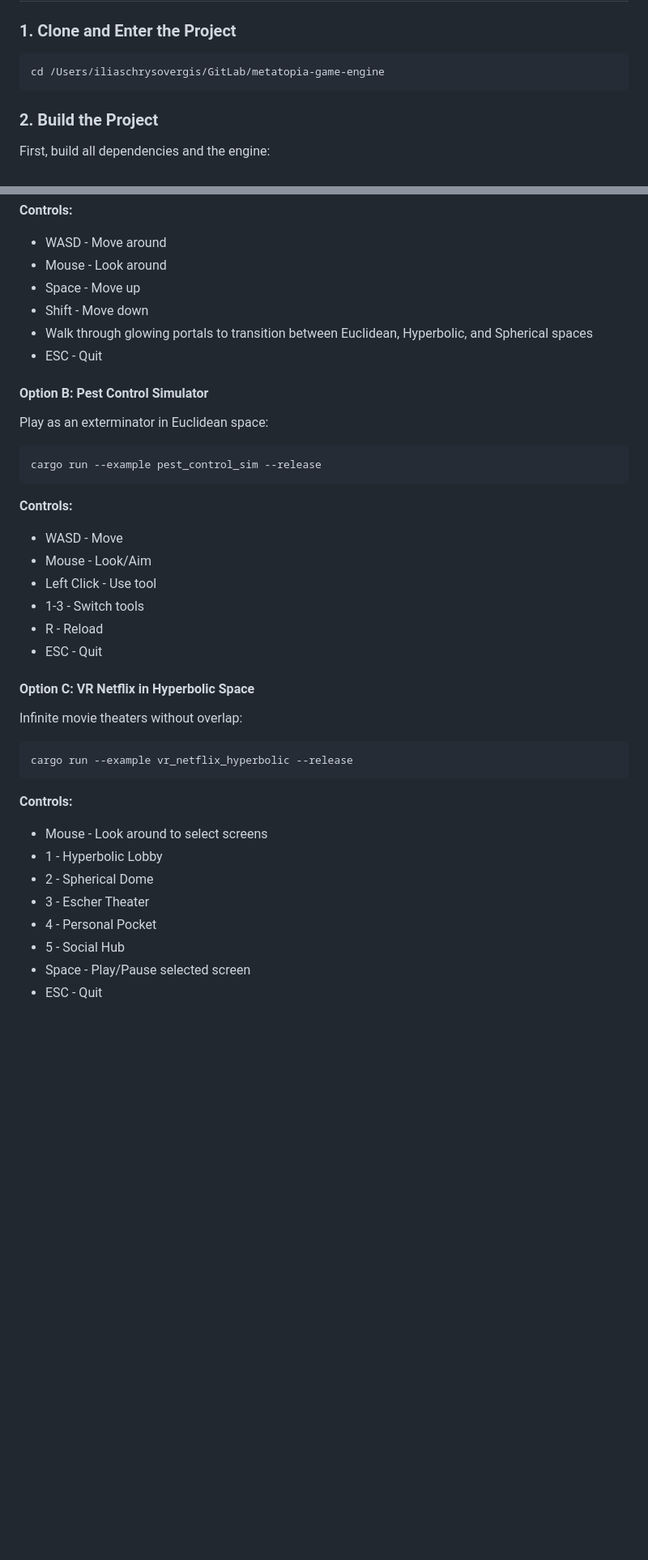
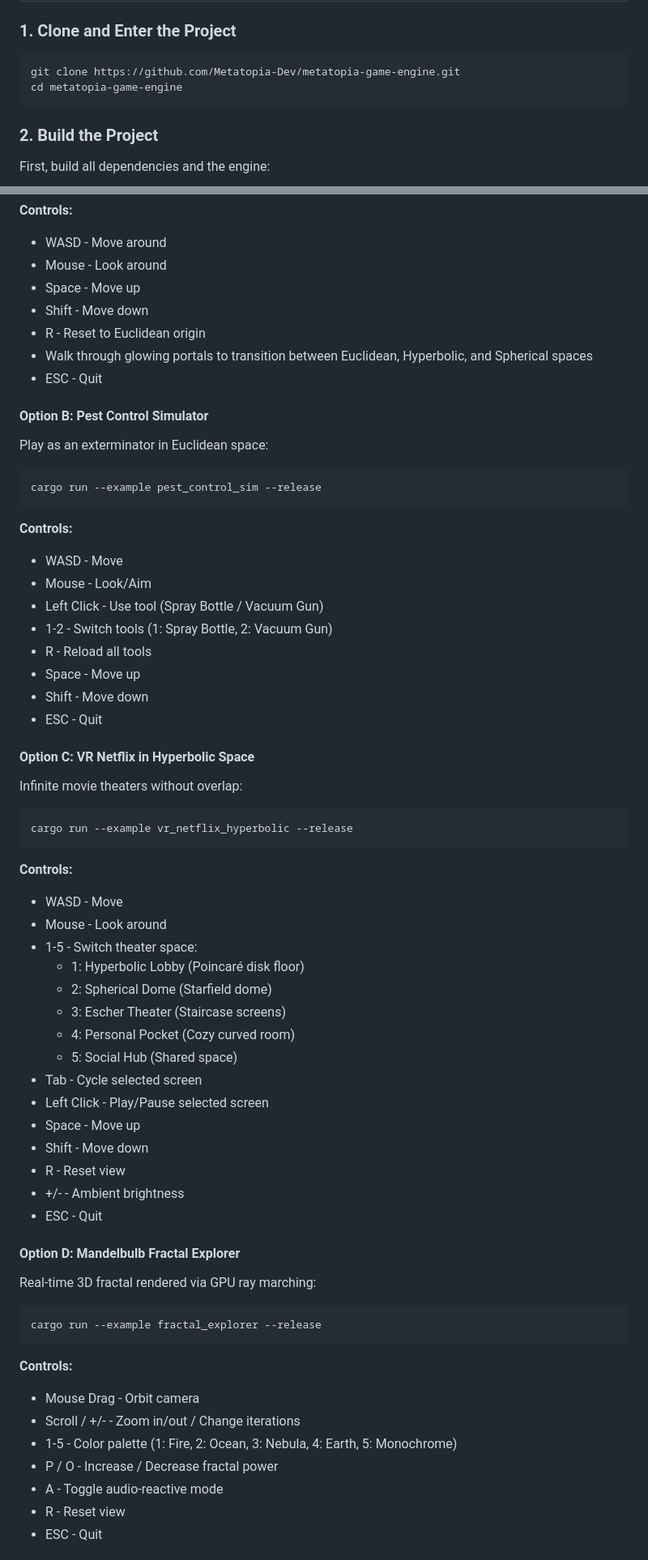
Before and after one commit to Metatopia-Dev/metatopia-game-engine, a Markdown page: QUICK_START.md, 2 parts joined by grey strips. Shown at 81% size. GitHub-like rendering; blank space fills up the shorter version.

Commit message:
docs: update clone instructions and expand control documentation for all engine examples

````diff
--- a/QUICK_START.md
+++ b/QUICK_START.md
@@ -41,7 +41,8 @@ sudo apt-get install build-essential pkg-config libx11-dev libxi-dev libgl1-mesa
 
 ### 1. Clone and Enter the Project
 ```bash
-cd /Users/iliaschrysovergis/GitLab/metatopia-game-engine
+git clone https://github.com/Metatopia-Dev/metatopia-game-engine.git
+cd metatopia-game-engine
 ```
 
 ### 2. Build the Project
@@ -65,6 +66,7 @@ cargo run --example basic_game --release
 - Mouse - Look around
 - Space - Move up
 - Shift - Move down
+- R - Reset to Euclidean origin
 - Walk through glowing portals to transition between Euclidean, Hyperbolic, and Spherical spaces
 - ESC - Quit
 
@@ -77,9 +79,11 @@ cargo run --example pest_control_sim --release
 **Controls:**
 - WASD - Move
 - Mouse - Look/Aim
-- Left Click - Use tool
-- 1-3 - Switch tools
-- R - Reload
+- Left Click - Use tool (Spray Bottle / Vacuum Gun)
+- 1-2 - Switch tools (1: Spray Bottle, 2: Vacuum Gun)
+- R - Reload all tools
+- Space - Move up
+- Shift - Move down
 - ESC - Quit
 
 #### Option C: VR Netflix in Hyperbolic Space
@@ -89,11 +93,34 @@ cargo run --example vr_netflix_hyperbolic --release
 ```
 
 **Controls:**
-- Mouse - Look around to select screens
-- 1 - Hyperbolic Lobby
-- 2 - Spherical Dome
-- 3 - Escher Theater
-- 4 - Personal Pocket
-- 5 - Social Hub
-- Space - Play/Pause selected screen
+- WASD - Move
+- Mouse - Look around
+- 1-5 - Switch theater space:
+  - 1: Hyperbolic Lobby (Poincaré disk floor)
+  - 2: Spherical Dome (Starfield dome)
+  - 3: Escher Theater (Staircase screens)
+  - 4: Personal Pocket (Cozy curved room)
+  - 5: Social Hub (Shared space)
+- Tab - Cycle selected screen
+- Left Click - Play/Pause selected screen
+- Space - Move up
+- Shift - Move down
+- R - Reset view
+- +/- - Ambient brightness
 - ESC - Quit
+
+#### Option D: Mandelbulb Fractal Explorer
+Real-time 3D fractal rendered via GPU ray marching:
+```bash
+cargo run --example fractal_explorer --release
+```
+
+**Controls:**
+- Mouse Drag - Orbit camera
+- Scroll / +/- - Zoom in/out / Change iterations
+- 1-5 - Color palette (1: Fire, 2: Ocean, 3: Nebula, 4: Earth, 5: Monochrome)
+- P / O - Increase / Decrease fractal power
+- A - Toggle audio-reactive mode
+- R - Reset view
+- ESC - Quit
+
````
Also changed, not shown: other parts of QUICK_START.md (+11 -0 lines).
